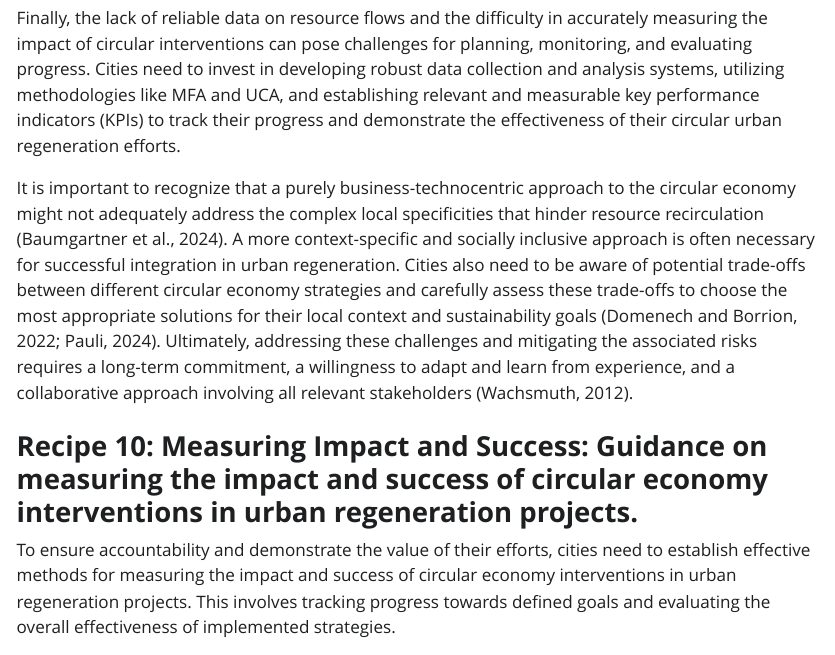
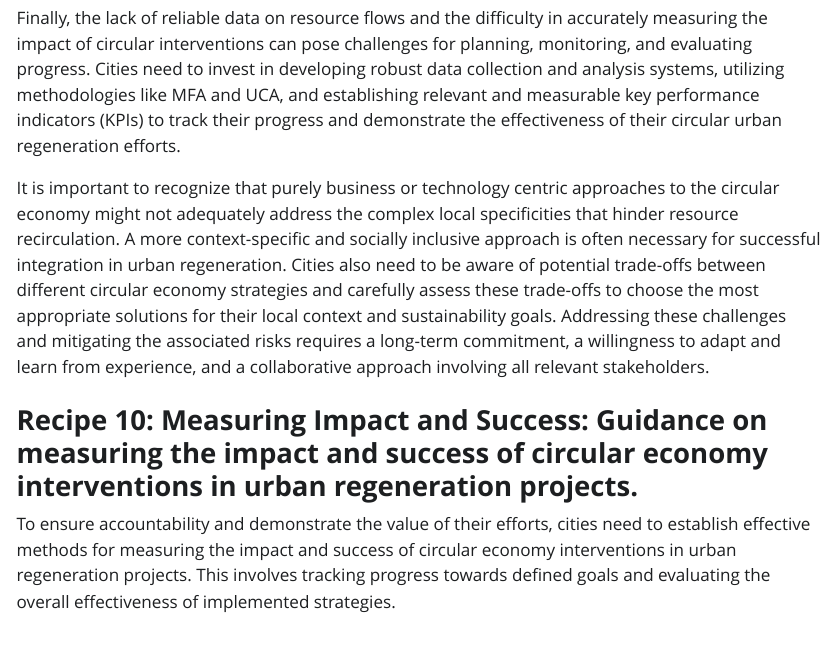
Before and after one commit to teuvo-uu/we_generate_guide, a Quarto document (guidebook.qmd): the page in a window 1100 px wide, from 14820 px down. The pictures show the output file guidebook.html that the author committed with the source, opened offline; Quarto's library style sheets are replaced by a plain one without menus.

Commit message:
Updated guidebook

```diff
--- a/guidebook.qmd
+++ b/guidebook.qmd
@@ -146,7 +146,7 @@ Existing regulations and policies, often designed for a linear economy, may not
 
 Finally, the lack of reliable data on resource flows and the difficulty in accurately measuring the impact of circular interventions can pose challenges for planning, monitoring, and evaluating progress. Cities need to invest in developing robust data collection and analysis systems, utilizing methodologies like MFA and UCA, and establishing relevant and measurable key performance indicators (KPIs) to track their progress and demonstrate the effectiveness of their circular urban regeneration efforts.
 
-It is important to recognize that a purely business-technocentric approach to the circular economy might not adequately address the complex local specificities that hinder resource recirculation (Baumgartner et al., 2024). A more context-specific and socially inclusive approach is often necessary for successful integration in urban regeneration. Cities also need to be aware of potential trade-offs between different circular economy strategies and carefully assess these trade-offs to choose the most appropriate solutions for their local context and sustainability goals (Domenech and Borrion, 2022; Pauli, 2024). Ultimately, addressing these challenges and mitigating the associated risks requires a long-term commitment, a willingness to adapt and learn from experience, and a collaborative approach involving all relevant stakeholders (Wachsmuth, 2012).
+It is important to recognize that purely business or technology centric approaches to the circular economy might not adequately address the complex local specificities that hinder resource recirculation. A more context-specific and socially inclusive approach is often necessary for successful integration in urban regeneration. Cities also need to be aware of potential trade-offs between different circular economy strategies and carefully assess these trade-offs to choose the most appropriate solutions for their local context and sustainability goals. Addressing these challenges and mitigating the associated risks requires a long-term commitment, a willingness to adapt and learn from experience, and a collaborative approach involving all relevant stakeholders.
 
 ### **Recipe 10: Measuring Impact and Success: Guidance on measuring the impact and success of circular economy interventions in urban regeneration projects.**
 
```
Also changed, not shown: guidebook.html.
